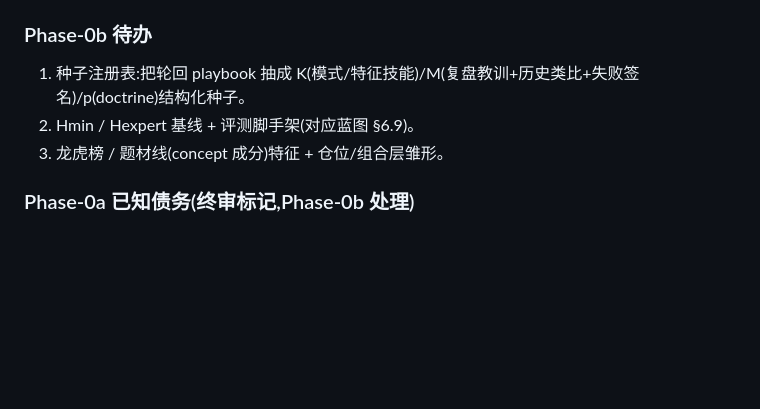
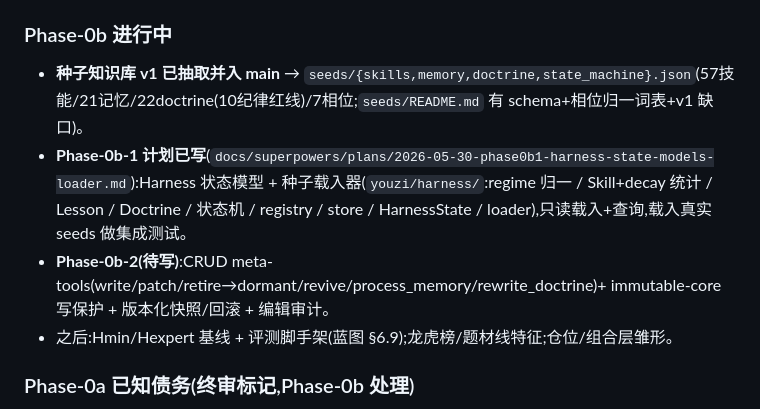
Before and after one commit to KairosPan/Evolving-Alpha, a Markdown page: PROJECT_STATE.md, the part around the change. Drawn GitHub-style; blank space fills up the shorter version.

Commit message:
docs: Phase-0b-1 实施计划(Harness 状态模型+种子载入器)+ 进度更新

```diff
--- a/PROJECT_STATE.md
+++ b/PROJECT_STATE.md
@@ -44,10 +44,11 @@
 - 模块:`schemas/market.py`(frozen MarketState/EchelonRung)· `replay/firewall.py`(AsOfGuard/LookaheadError)· `data/source.py`(MarketDataSource 协议+AkshareSource+GuardedSource)· `data/{calendar,cache}.py`(PITStore)· `features/{echelon,blowup,money_effect,sentiment,builder}.py` · `replay/engine.py`(ReplayEngine:cursor/observe/step/reset_to,reset-free)。
 - 测试离线(FakeSource);akshare 仅由手动脚本 `scripts/smoke_akshare.py <YYYYMMDD>` 触网。
 
-### Phase-0b 待办
-1. 种子注册表:把轮回 playbook 抽成 K(模式/特征技能)/M(复盘教训+历史类比+失败签名)/p(doctrine)结构化种子。
-2. Hmin / Hexpert 基线 + 评测脚手架(对应蓝图 §6.9)。
-3. 龙虎榜 / 题材线(concept 成分)特征 + 仓位/组合层雏形。
+### Phase-0b 进行中
+- **种子知识库 v1 已抽取并入 main** → `seeds/{skills,memory,doctrine,state_machine}.json`(57技能/21记忆/22doctrine(10纪律红线)/7相位;`seeds/README.md` 有 schema+相位归一词表+v1 缺口)。
+- **Phase-0b-1 计划已写**(`docs/superpowers/plans/2026-05-30-phase0b1-harness-state-models-loader.md`):Harness 状态模型 + 种子载入器(`youzi/harness/`:regime 归一 / Skill+decay 统计 / Lesson / Doctrine / 状态机 / registry / store / HarnessState / loader),只读载入+查询,载入真实 seeds 做集成测试。
+- **Phase-0b-2(待写)**:CRUD meta-tools(write/patch/retire→dormant/revive/process_memory/rewrite_doctrine)+ immutable-core 写保护 + 版本化快照/回滚 + 编辑审计。
+- 之后:Hmin/Hexpert 基线 + 评测脚手架(蓝图 §6.9);龙虎榜/题材线特征;仓位/组合层雏形。
 
 ### Phase-0a 已知债务(终审标记,Phase-0b 处理)
 - **PITStore 尚未接入取数路径**:应作为 read-through/write-through 插进 `GuardedSource` 内层(guard 仍在外把关日期),实现"边跑边快照"PIT 累积;docstring 的"写一次不被未来修订覆盖"目前只是注释、无强制。
```
Also changed, not shown: 1 other file.
